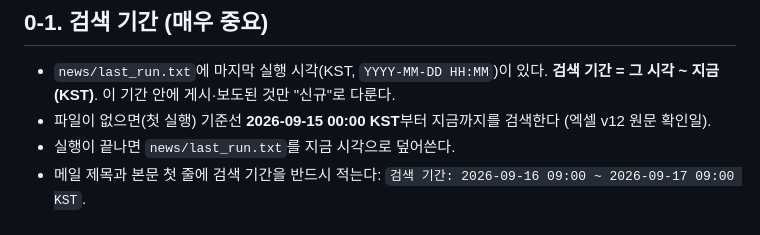
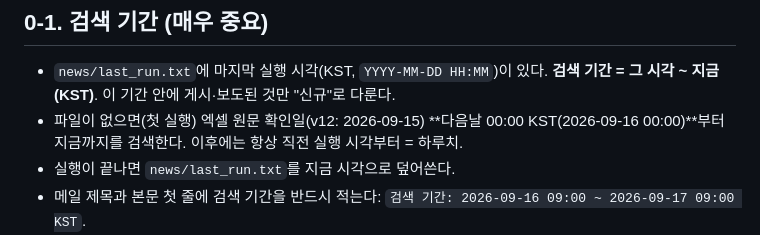
Before and after one commit to heechaneom/hems-tariff, a Markdown page: RULES.md, the part around the change. Drawn GitHub-style.

Commit message:
검색 기준선: 조회일 다음날부터, 이후 하루치

```diff
--- a/RULES.md
+++ b/RULES.md
@@ -8,7 +8,7 @@ MODE: observe
 
 ## 0-1. 검색 기간 (매우 중요)
 - `news/last_run.txt`에 마지막 실행 시각(KST, `YYYY-MM-DD HH:MM`)이 있다. **검색 기간 = 그 시각 ~ 지금(KST)**. 이 기간 안에 게시·보도된 것만 "신규"로 다룬다.
-- 파일이 없으면(첫 실행) 기준선 **2026-09-15 00:00 KST**부터 지금까지를 검색한다 (엑셀 v12 원문 확인일).
+- 파일이 없으면(첫 실행) 엑셀 원문 확인일(v12: 2026-09-15) **다음날 00:00 KST(2026-09-16 00:00)**부터 지금까지를 검색한다. 이후에는 항상 직전 실행 시각부터 = 하루치.
 - 실행이 끝나면 `news/last_run.txt`를 지금 시각으로 덮어쓴다.
 - 메일 제목과 본문 첫 줄에 검색 기간을 반드시 적는다: `검색 기간: 2026-09-16 09:00 ~ 2026-09-17 09:00 KST`.
 - 기간 밖의 오래된 자료가 검색에 걸리면 "신규"에 넣지 말고, 엑셀에 없는 내용이면 "참고(기간 외)"로 한 줄만.
```
